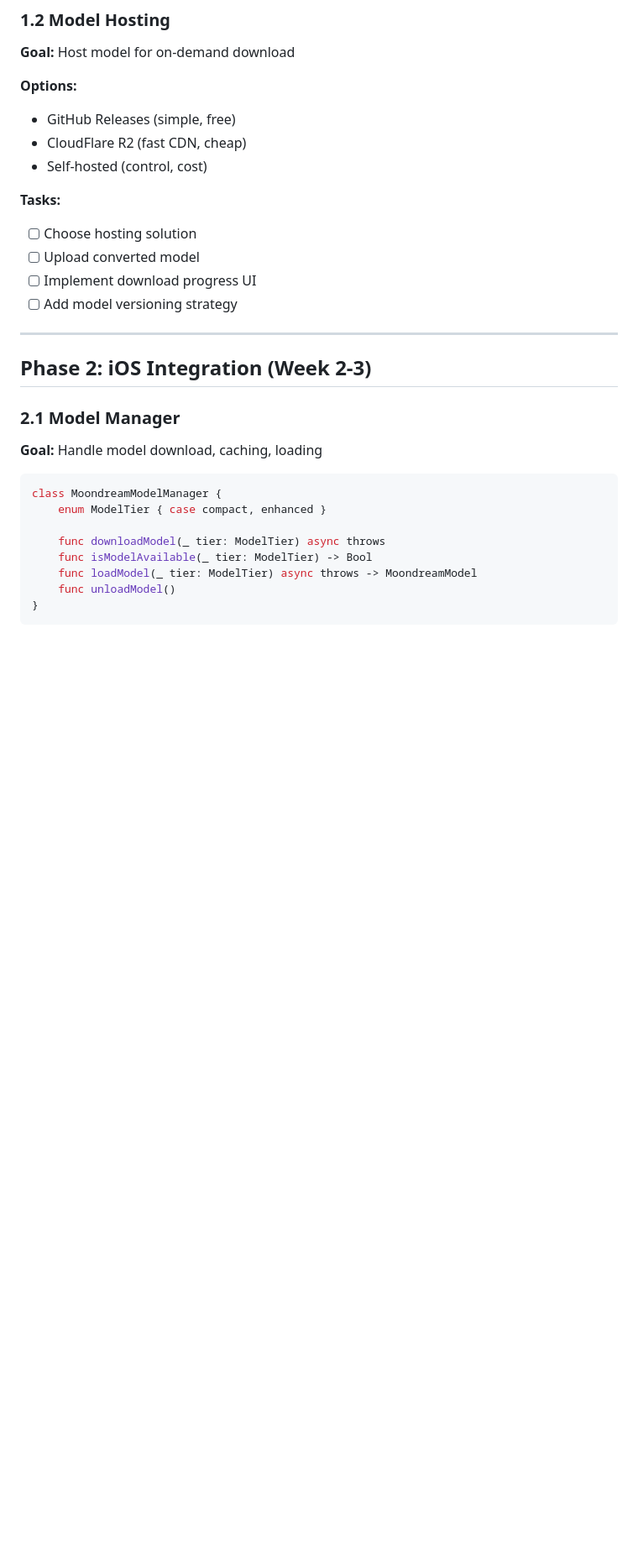
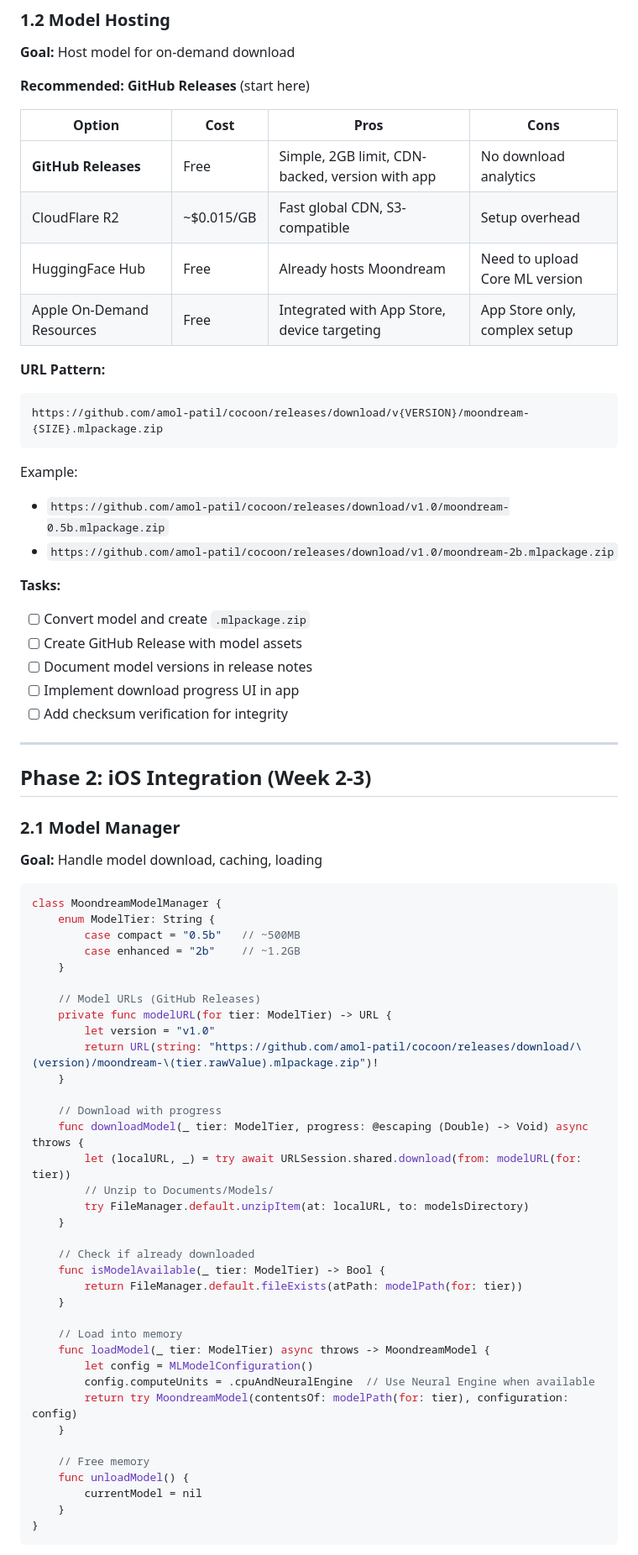
Before and after one commit to amol-patil/cocoon, a Markdown page: docs/research/mobile-ocr-implementation-plan.md, the part around one of its changes. Shown at 84% size. Drawn GitHub-style; blank space fills up the shorter version.

Commit message:
docs: Add detailed model hosting and download implementation
- Recommend GitHub Releases for hosting (free, simple)
- Add URL pattern for model downloads
- Expand ModelManager with download code example
- Add storage location details

🥧

````diff
--- a/docs/research/mobile-ocr-implementation-plan.md
+++ b/docs/research/mobile-ocr-implementation-plan.md
@@ -40,16 +40,30 @@ Add the ability to scan documents (driver's licenses, passports, health cards) a
 
 **Goal:** Host model for on-demand download
 
-**Options:**
-- GitHub Releases (simple, free)
-- CloudFlare R2 (fast CDN, cheap)
-- Self-hosted (control, cost)
+**Recommended: GitHub Releases** (start here)
+
+| Option | Cost | Pros | Cons |
+|--------|------|------|------|
+| **GitHub Releases** | Free | Simple, 2GB limit, CDN-backed, version with app | No download analytics |
+| CloudFlare R2 | ~$0.015/GB | Fast global CDN, S3-compatible | Setup overhead |
+| HuggingFace Hub | Free | Already hosts Moondream | Need to upload Core ML version |
+| Apple On-Demand Resources | Free | Integrated with App Store, device targeting | App Store only, complex setup |
+
+**URL Pattern:**
+```
+https://github.com/amol-patil/cocoon/releases/download/v{VERSION}/moondream-{SIZE}.mlpackage.zip
+```
+
+Example:
+- `https://github.com/amol-patil/cocoon/releases/download/v1.0/moondream-0.5b.mlpackage.zip`
+- `https://github.com/amol-patil/cocoon/releases/download/v1.0/moondream-2b.mlpackage.zip`
 
 **Tasks:**
-- [ ] Choose hosting solution
-- [ ] Upload converted model
-- [ ] Implement download progress UI
-- [ ] Add model versioning strategy
+- [ ] Convert model and create `.mlpackage.zip`
+- [ ] Create GitHub Release with model assets
+- [ ] Document model versions in release notes
+- [ ] Implement download progress UI in app
+- [ ] Add checksum verification for integrity
 
 ---
 
@@ -61,12 +75,40 @@ Add the ability to scan documents (driver's licenses, passports, health cards) a
 
 ```swift
 class MoondreamModelManager {
-    enum ModelTier { case compact, enhanced }
+    enum ModelTier: String {
+        case compact = "0.5b"   // ~500MB
+        case enhanced = "2b"    // ~1.2GB
+    }
 
-    func downloadModel(_ tier: ModelTier) async throws
-    func isModelAvailable(_ tier: ModelTier) -> Bool
-    func loadModel(_ tier: ModelTier) async throws -> MoondreamModel
-    func unloadModel()
+    // Model URLs (GitHub Releases)
+    private func modelURL(for tier: ModelTier) -> URL {
+        let version = "v1.0"
+        return URL(string: "https://github.com/amol-patil/cocoon/releases/download/\(version)/moondream-\(tier.rawValue).mlpackage.zip")!
+    }
+
+    // Download with progress
+    func downloadModel(_ tier: ModelTier, progress: @escaping (Double) -> Void) async throws {
+        let (localURL, _) = try await URLSession.shared.download(from: modelURL(for: tier))
+        // Unzip to Documents/Models/
+        try FileManager.default.unzipItem(at: localURL, to: modelsDirectory)
+    }
+
+    // Check if already downloaded
+    func isModelAvailable(_ tier: ModelTier) -> Bool {
+        return FileManager.default.fileExists(atPath: modelPath(for: tier))
+    }
+
+    // Load into memory
+    func loadModel(_ tier: ModelTier) async throws -> MoondreamModel {
+        let config = MLModelConfiguration()
+        config.computeUnits = .cpuAndNeuralEngine  // Use Neural Engine when available
+        return try MoondreamModel(contentsOf: modelPath(for: tier), configuration: config)
+    }
+
+    // Free memory
+    func unloadModel() {
+        currentModel = nil
+    }
 }
 ```
 
````
Also changed, not shown: other parts of docs/research/mobile-ocr-implementation-plan.md (+15 -5 lines).
